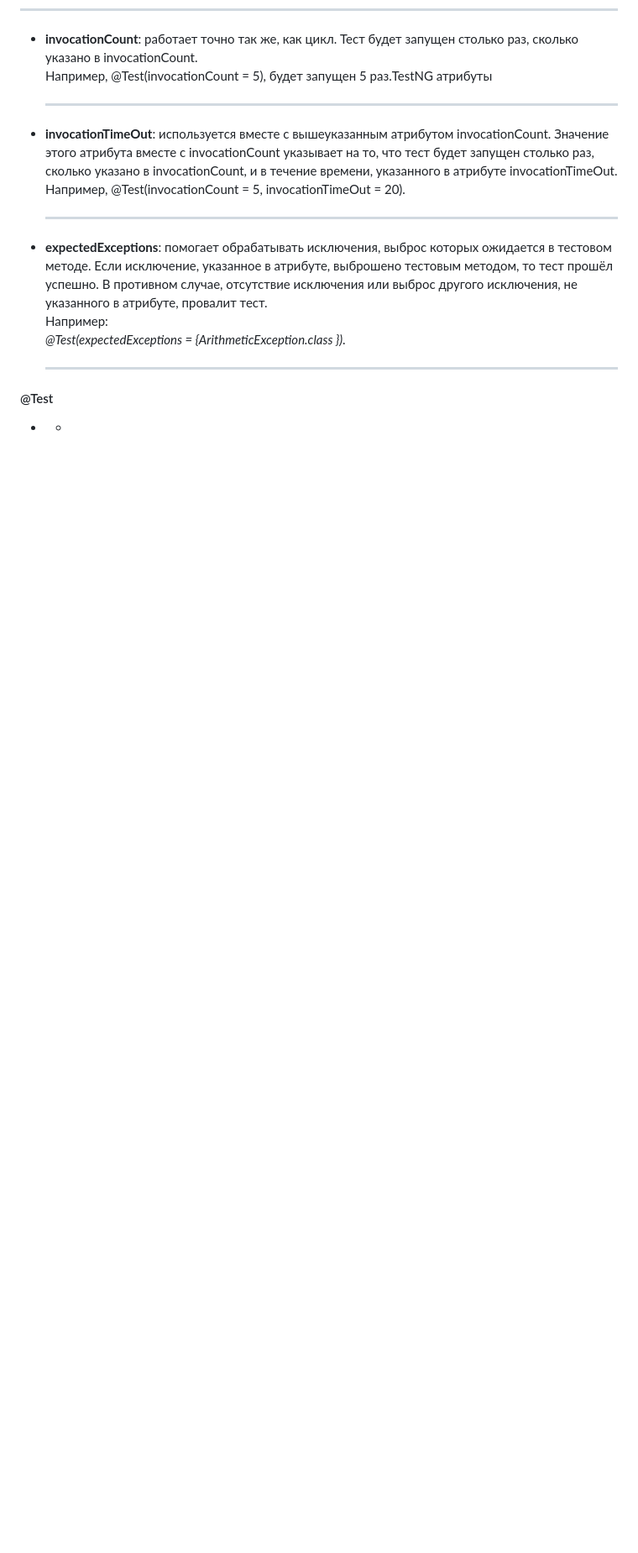
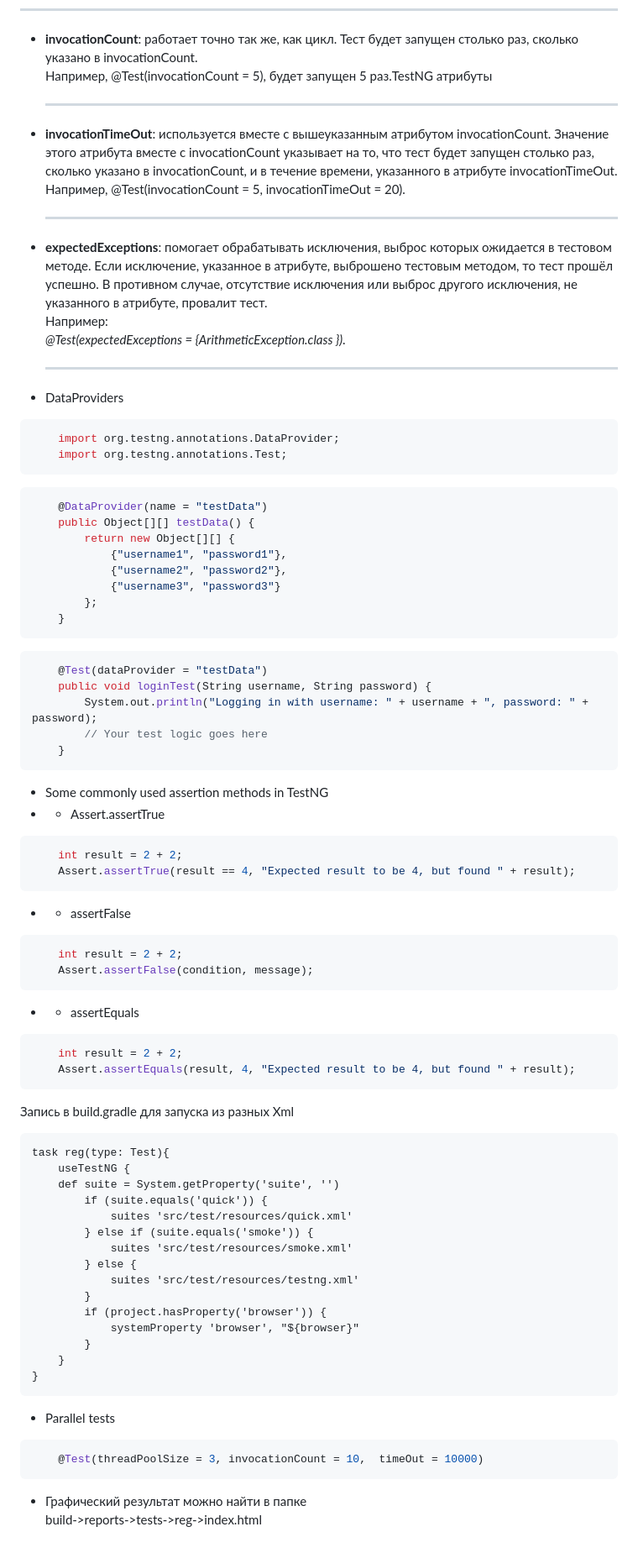
Before and after one commit to olegsher2022/telran, a Markdown page: README.md, the part around the change printed below. Shown: that part at 84% size. Rendered like a GitHub page; blank space fills up the shorter version.

Commit message:
lesson_11

````diff
--- a/README.md
+++ b/README.md
@@ -111,5 +115,75 @@ invocationCount. Значение этого атрибута вместе с in
 выброс другого исключения, не указанного в атрибуте, провалит тест.
 <br>Например: <br>_@Test(expectedExceptions = {ArithmeticException.class })_. <hr>
 
-#### @Test
-* -
+
+* DataProviders
+```java
+    import org.testng.annotations.DataProvider;
+    import org.testng.annotations.Test;
+```
+```java
+    @DataProvider(name = "testData")
+    public Object[][] testData() {
+        return new Object[][] {
+            {"username1", "password1"},
+            {"username2", "password2"},
+            {"username3", "password3"}
+        };
+    }
+```
+```java
+    @Test(dataProvider = "testData")
+    public void loginTest(String username, String password) {
+        System.out.println("Logging in with username: " + username + ", password: " + password);
+        // Your test logic goes here
+    }
+```
+
+* Some commonly used assertion methods in TestNG
+* - Assert.assertTrue
+```java
+    int result = 2 + 2;
+    Assert.assertTrue(result == 4, "Expected result to be 4, but found " + result);
+```
+
+* - assertFalse
+```java
+    int result = 2 + 2;
+    Assert.assertFalse(condition, message);
+```
+
+* - assertEquals
+```java
+    int result = 2 + 2;
+    Assert.assertEquals(result, 4, "Expected result to be 4, but found " + result);
+```
+
+
+
+
+Запись в build.gradle для запуска из разных Xml
+```
+task reg(type: Test){
+    useTestNG {
+    def suite = System.getProperty('suite', '')
+        if (suite.equals('quick')) {
+            suites 'src/test/resources/quick.xml'
+        } else if (suite.equals('smoke')) {
+            suites 'src/test/resources/smoke.xml'
+        } else {
+            suites 'src/test/resources/testng.xml'
+        }
+        if (project.hasProperty('browser')) {
+            systemProperty 'browser', "${browser}"
+        }
+    }
+}
+```
+
+* Parallel tests
+```java
+    @Test(threadPoolSize = 3, invocationCount = 10,  timeOut = 10000)
+```
+
+* Графический результат можно найти в папке <br>
+build->reports->tests->reg->index.html
````
Also changed, not shown: other parts of README.md (+5 -1 lines), src/TestNG-Annotations.png (deleted), src/hierarchy-of-testng-annotations.jpg (added), 2 other files.
